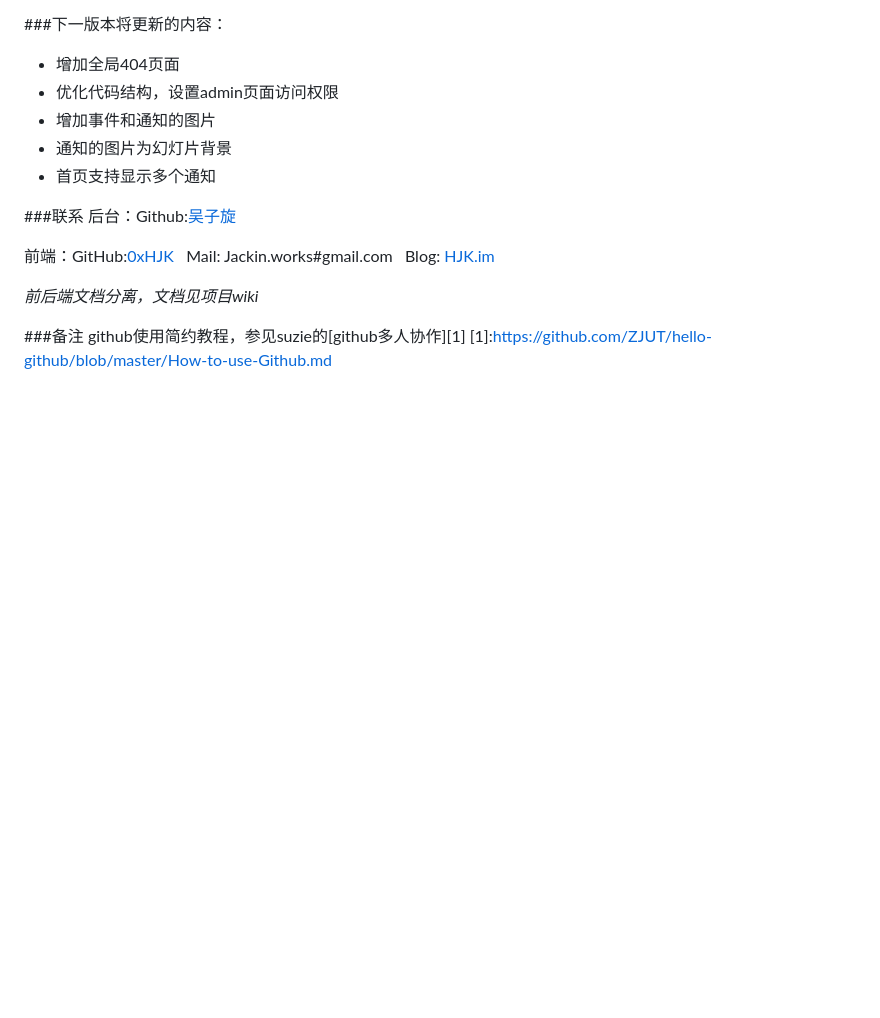
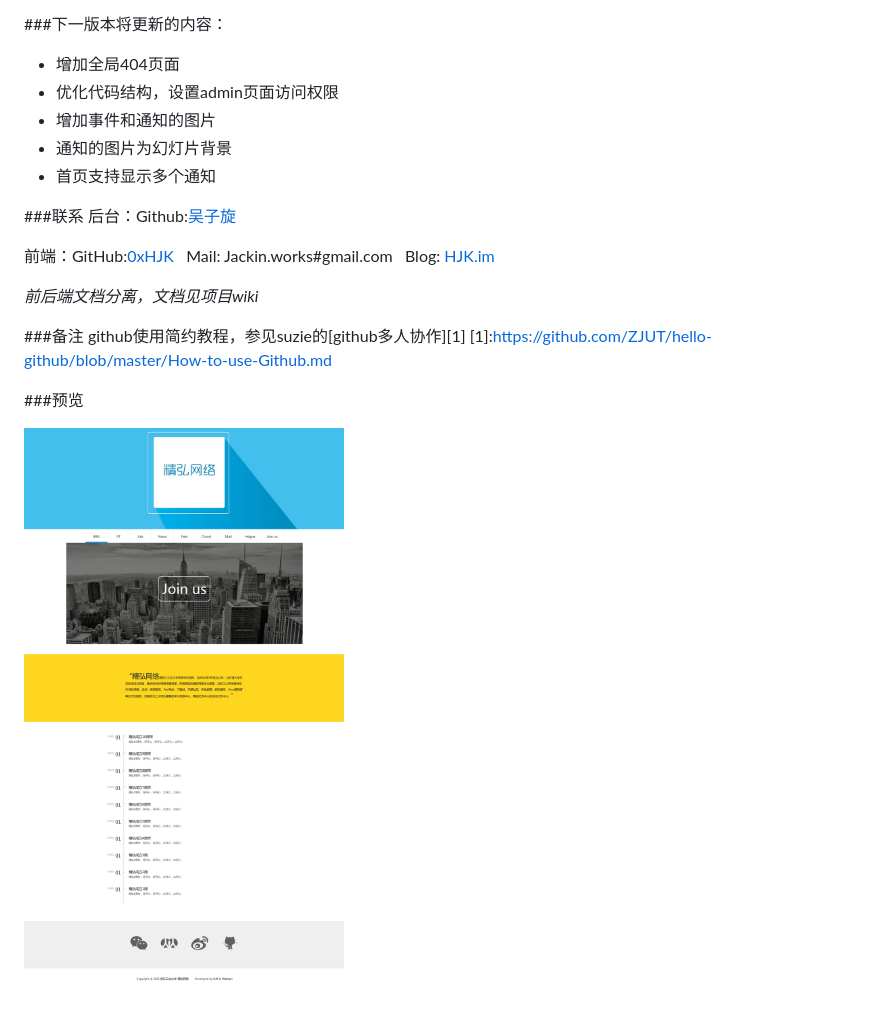
Before and after one commit to ZJUT/jh_www, a Markdown page: README.md, the part around the change. GitHub-like rendering; pictures changed too: preview.png (added); blank space fills up the shorter version.

Commit message:
新增预览图
新增预览图

```diff
--- a/README.md
+++ b/README.md
@@ -59,3 +59,7 @@
 ###备注
 github使用简约教程，参见suzie的[github多人协作][1]
 [1]:https://github.com/ZJUT/hello-github/blob/master/How-to-use-Github.md
+
+###预览
+
+![preview](preview.png)
```
